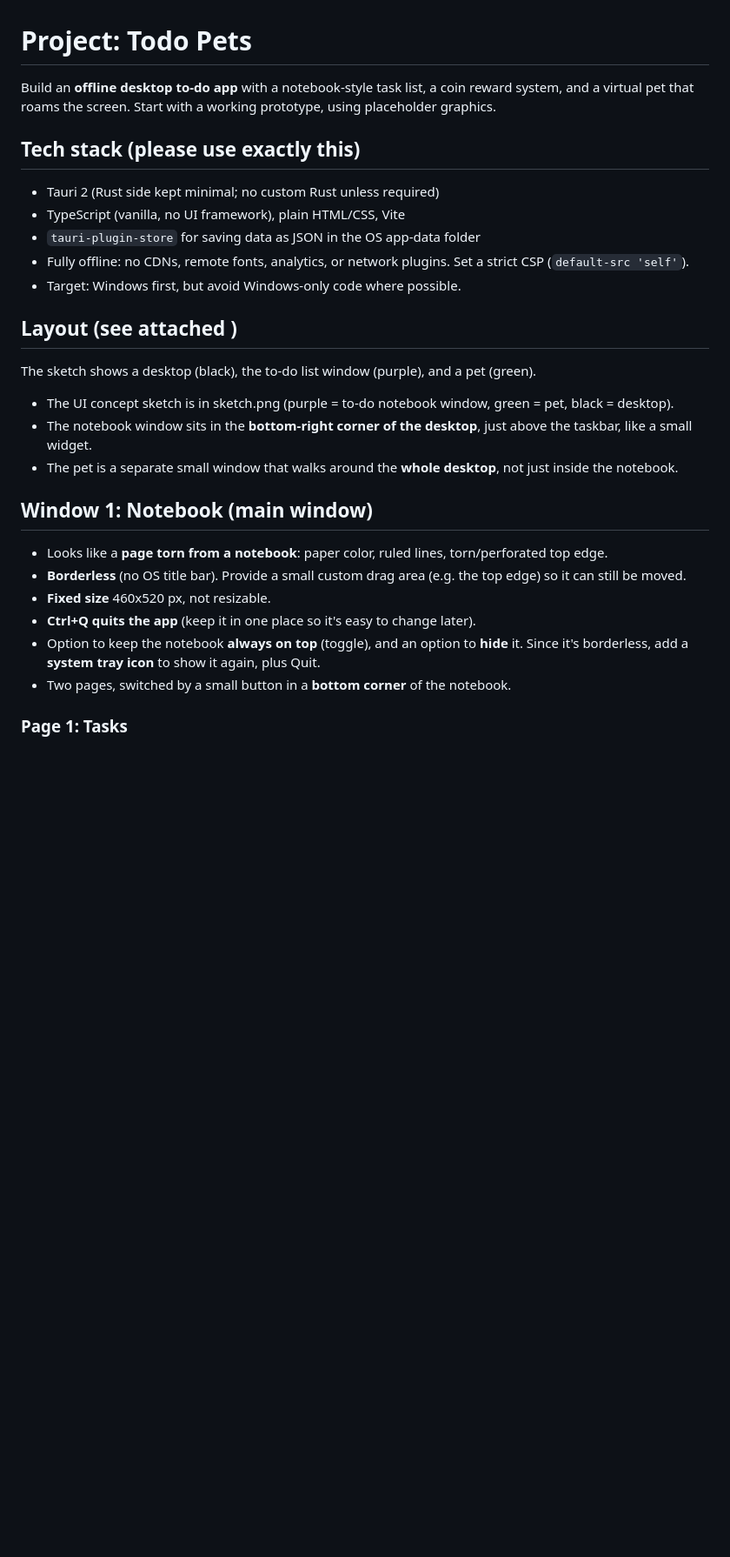
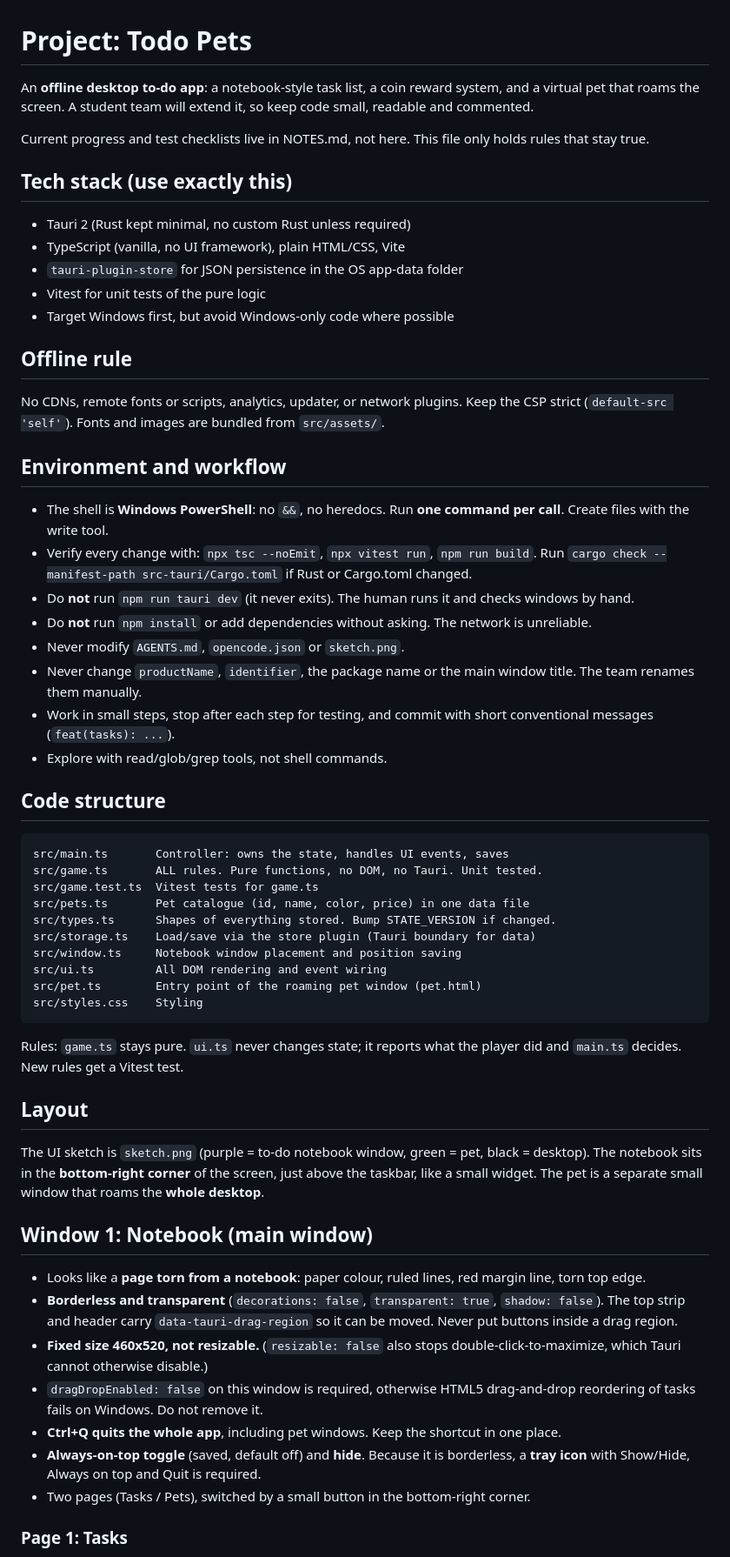
Before and after one commit to okjohanna/testpets, a Markdown page: AGENTS.md, the part around one of its changes. Shown at 87% size. GitHub-like rendering; blank space fills up the shorter version.

Commit message:
docs: update AGENTS.md with workflow, structure and art rules

````diff
--- a/AGENTS.md
+++ b/AGENTS.md
@@ -1,31 +1,62 @@
 # Project: Todo Pets
 
-Build an **offline desktop to-do app** with a notebook-style task list, a coin reward system, and a virtual pet that roams the screen. Start with a working prototype, using placeholder graphics.
+An **offline desktop to-do app**: a notebook-style task list, a coin reward system, and a virtual pet that roams the screen. A student team will extend it, so keep code small, readable and commented.
 
-## Tech stack (please use exactly this)
+Current progress and test checklists live in NOTES.md, not here. This file only holds rules that stay true.
 
-- Tauri 2 (Rust side kept minimal; no custom Rust unless required)
+## Tech stack (use exactly this)
+
+- Tauri 2 (Rust kept minimal, no custom Rust unless required)
 - TypeScript (vanilla, no UI framework), plain HTML/CSS, Vite
-- `tauri-plugin-store` for saving data as JSON in the OS app-data folder
-- Fully offline: no CDNs, remote fonts, analytics, or network plugins. Set a strict CSP (`default-src 'self'`).
-- Target: Windows first, but avoid Windows-only code where possible.
+- `tauri-plugin-store` for JSON persistence in the OS app-data folder
+- Vitest for unit tests of the pure logic
+- Target Windows first, but avoid Windows-only code where possible
 
-## Layout (see attached )
+## Offline rule
 
-The sketch shows a desktop (black), the to-do list window (purple), and a pet (green).
+No CDNs, remote fonts or scripts, analytics, updater, or network plugins. Keep the CSP strict (`default-src 'self'`). Fonts and images are bundled from `src/assets/`.
 
-- The UI concept sketch is in sketch.png (purple = to-do notebook window, green = pet, black = desktop).
-- The notebook window sits in the **bottom-right corner of the desktop**, just above the taskbar, like a small widget.
-- The pet is a separate small window that walks around the **whole desktop**, not just inside the notebook.
+## Environment and workflow
+
+- The shell is **Windows PowerShell**: no `&&`, no heredocs. Run **one command per call**. Create files with the write tool.
+- Verify every change with: `npx tsc --noEmit`, `npx vitest run`, `npm run build`. Run `cargo check --manifest-path src-tauri/Cargo.toml` if Rust or Cargo.toml changed.
+- Do **not** run `npm run tauri dev` (it never exits). The human runs it and checks windows by hand.
+- Do **not** run `npm install` or add dependencies without asking. The network is unreliable.
+- Never modify `AGENTS.md`, `opencode.json` or `sketch.png`.
+- Never change `productName`, `identifier`, the package name or the main window title. The team renames them manually.
+- Work in small steps, stop after each step for testing, and commit with short conventional messages (`feat(tasks): ...`).
+- Explore with read/glob/grep tools, not shell commands.
+
+## Code structure
+
+```
+src/main.ts       Controller: owns the state, handles UI events, saves
+src/game.ts       ALL rules. Pure functions, no DOM, no Tauri. Unit tested.
+src/game.test.ts  Vitest tests for game.ts
+src/pets.ts       Pet catalogue (id, name, color, price) in one data file
+src/types.ts      Shapes of everything stored. Bump STATE_VERSION if changed.
+src/storage.ts    Load/save via the store plugin (Tauri boundary for data)
+src/window.ts     Notebook window placement and position saving
+src/ui.ts         All DOM rendering and event wiring
+src/pet.ts        Entry point of the roaming pet window (pet.html)
+src/styles.css    Styling
+```
+
+Rules: `game.ts` stays pure. `ui.ts` never changes state; it reports what the player did and `main.ts` decides. New rules get a Vitest test.
+
+## Layout
+
+The UI sketch is `sketch.png` (purple = to-do notebook window, green = pet, black = desktop). The notebook sits in the **bottom-right corner** of the screen, just above the taskbar, like a small widget. The pet is a separate small window that roams the **whole desktop**.
 
 ## Window 1: Notebook (main window)
 
-- Looks like a **page torn from a notebook**: paper color, ruled lines, torn/perforated top edge.
-- **Borderless** (no OS title bar). Provide a small custom drag area (e.g. the top edge) so it can still be moved.
-- **Fixed size** 460x520 px, not resizable.
-- **Ctrl+Q quits the app** (keep it in one place so it's easy to change later).
-- Option to keep the notebook **always on top** (toggle), and an option to **hide** it. Since it's borderless, add a **system tray icon** to show it again, plus Quit.
-- Two pages, switched by a small button in a **bottom corner** of the notebook.
+- Looks like a **page torn from a notebook**: paper colour, ruled lines, red margin line, torn top edge.
+- **Borderless and transparent** (`decorations: false`, `transparent: true`, `shadow: false`). The top strip and header carry `data-tauri-drag-region` so it can be moved. Never put buttons inside a drag region.
+- **Fixed size 460x520, not resizable.** (`resizable: false` also stops double-click-to-maximize, which Tauri cannot otherwise disable.)
+- `dragDropEnabled: false` on this window is required, otherwise HTML5 drag-and-drop reordering of tasks fails on Windows. Do not remove it.
+- **Ctrl+Q quits the whole app**, including pet windows. Keep the shortcut in one place.
+- **Always-on-top toggle** (saved, default off) and **hide**. Because it is borderless, a **tray icon** with Show/Hide, Always on top and Quit is required.
+- Two pages (Tasks / Pets), switched by a small button in the bottom-right corner.
 
 ### Page 1: Tasks
 
````
Also changed, not shown: other parts of AGENTS.md (+23 -23 lines).
